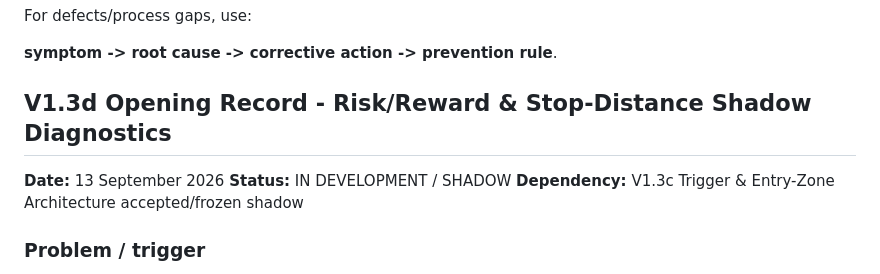
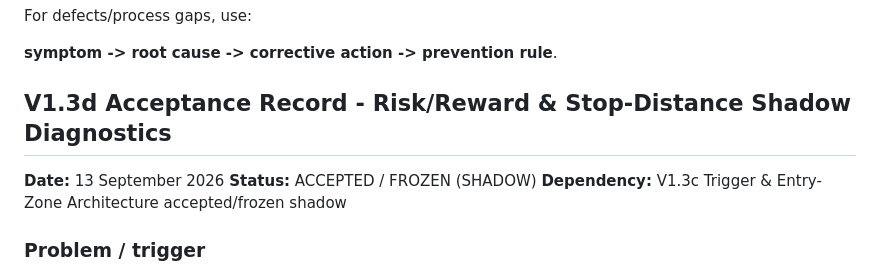
Before and after one commit to tradewithedge/alpaca-scanner, a Markdown page: ALPACA_SCANNER_DEVELOPMENT_CHRONICLE.md, the part around the change. Drawn GitHub-style.

```diff
--- a/ALPACA_SCANNER_DEVELOPMENT_CHRONICLE.md
+++ b/ALPACA_SCANNER_DEVELOPMENT_CHRONICLE.md
@@ -846,10 +846,10 @@ For defects/process gaps, use:
 **symptom -> root cause -> corrective action -> prevention rule**.
 
 
-## V1.3d Opening Record - Risk/Reward & Stop-Distance Shadow Diagnostics
+## V1.3d Acceptance Record - Risk/Reward & Stop-Distance Shadow Diagnostics
 
 **Date:** 13 September 2026
-**Status:** IN DEVELOPMENT / SHADOW
+**Status:** ACCEPTED / FROZEN (SHADOW)
 **Dependency:** V1.3c Trigger & Entry-Zone Architecture accepted/frozen shadow
 
 ### Problem / trigger
```
Also changed, not shown: ROADMAP.md (+5 -5 lines).
